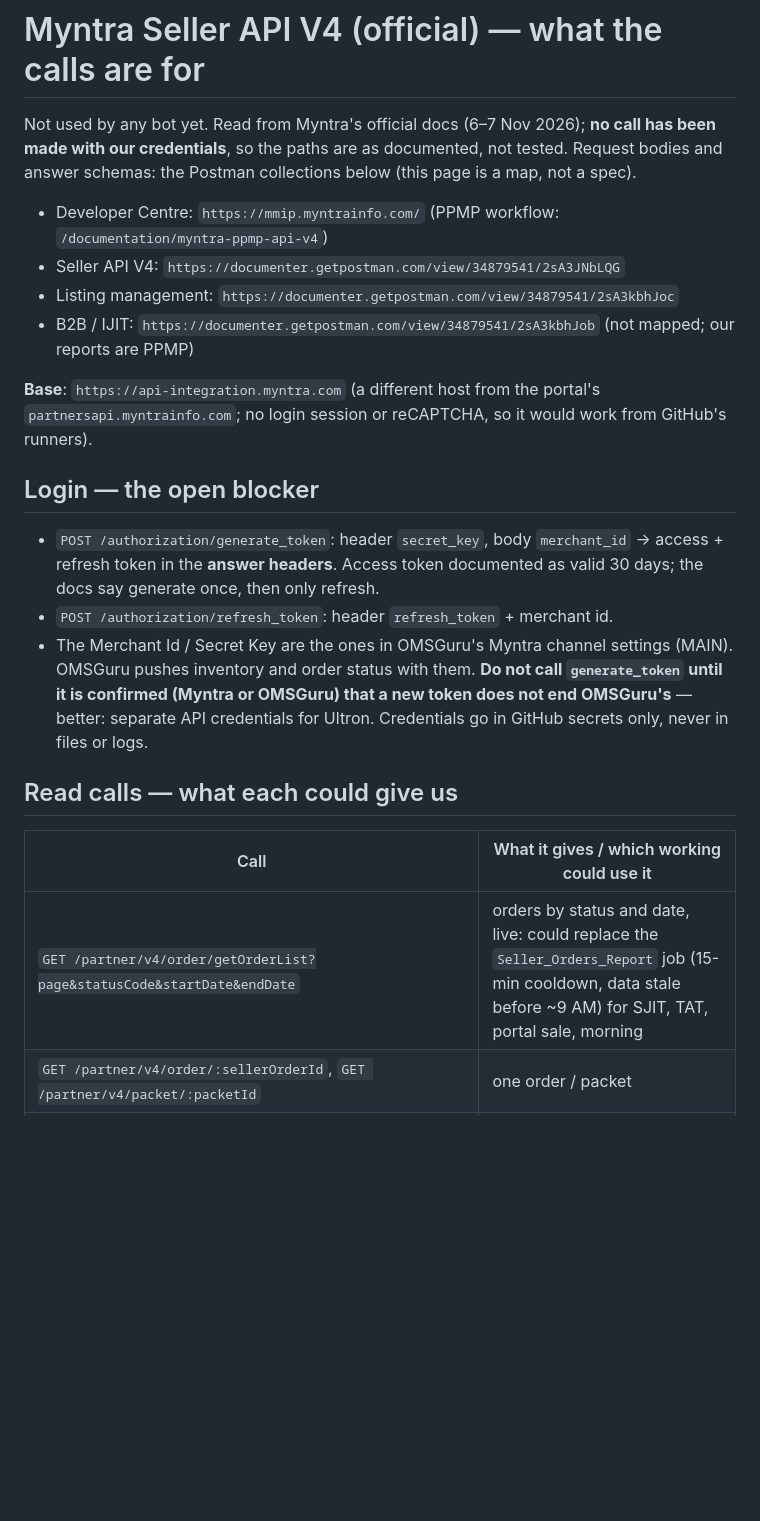
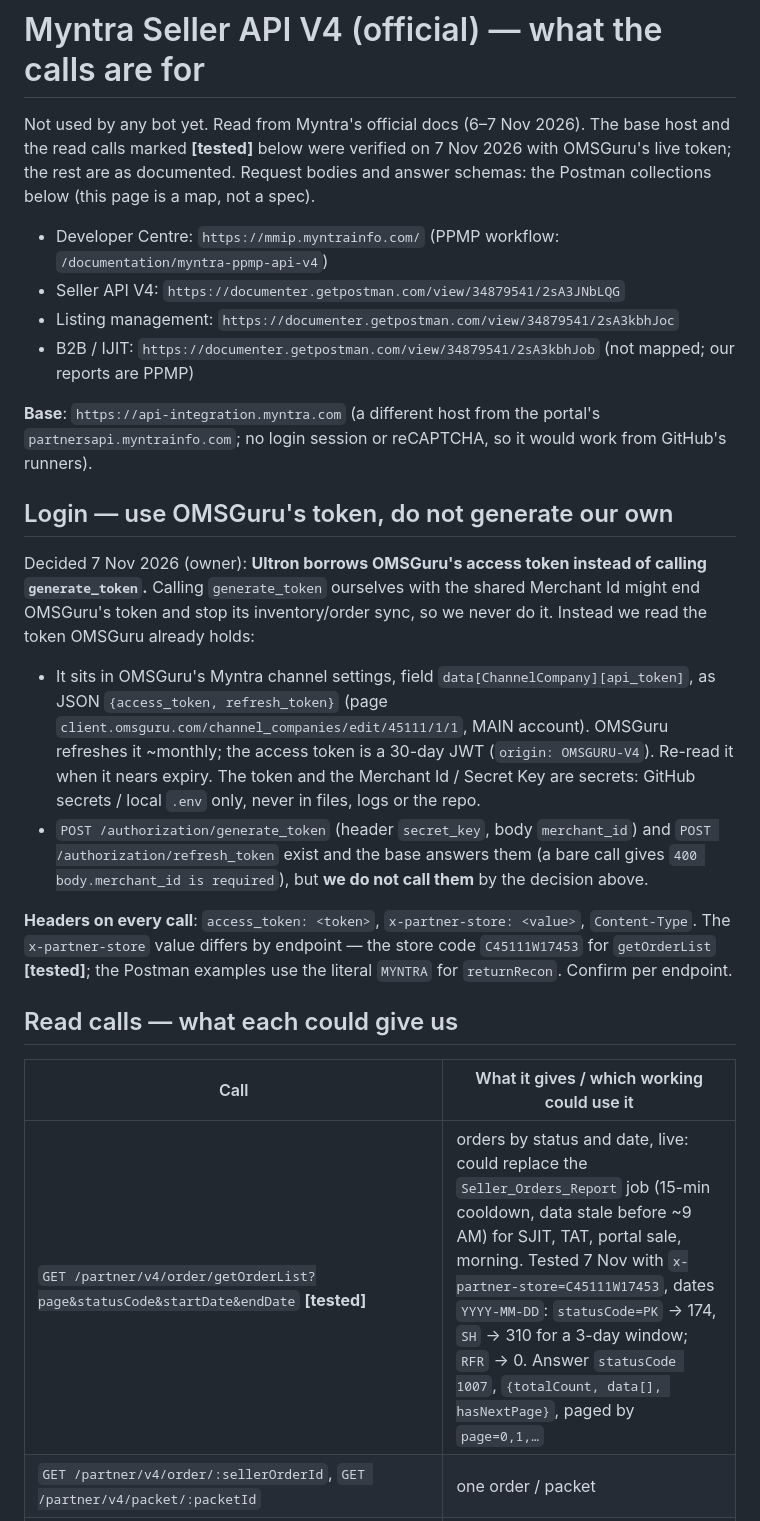
Before and after one commit to bindalbhikan/Ultron, a Markdown page: docs/knowledge/myntra-seller-api.md, the part around one of its changes. Rendered like a GitHub page; blank space fills up the shorter version.

Commit message:
Myntra Seller API: base confirmed, getOrderList tested with OMSGuru's token
Base https://api-integration.myntra.com verified. Decision: Ultron borrows
OMSGuru's existing access token (read from its Myntra channel settings) instead
of calling generate_token, which could end OMSGuru's token. getOrderList tested
read-only (PK 174, SH 310 for 3 days). returnRecon reached but its exact request
shape not pinned yet. No secrets committed (.env only).

Co-Authored-By: Claude Opus 4.8 <noreply@anthropic.com>

```diff
--- a/docs/knowledge/myntra-seller-api.md
+++ b/docs/knowledge/myntra-seller-api.md
@@ -1,8 +1,8 @@
 # Myntra Seller API V4 (official) — what the calls are for
 
-Not used by any bot yet. Read from Myntra's official docs (6–7 Nov 2026); **no call has been made with our
-credentials**, so the paths are as documented, not tested. Request bodies and answer schemas: the Postman
-collections below (this page is a map, not a spec).
+Not used by any bot yet. Read from Myntra's official docs (6–7 Nov 2026). The base host and the read calls
+marked **[tested]** below were verified on 7 Nov 2026 with OMSGuru's live token; the rest are as documented.
+Request bodies and answer schemas: the Postman collections below (this page is a map, not a spec).
 
 - Developer Centre: `https://mmip.myntrainfo.com/` (PPMP workflow: `/documentation/myntra-ppmp-api-v4`)
 - Seller API V4: `https://documenter.getpostman.com/view/34879541/2sA3JNbLQG`
@@ -12,19 +12,28 @@ collections below (this page is a map, not a spec).
 **Base**: `https://api-integration.myntra.com` (a different host from the portal's `partnersapi.myntrainfo.com`;
 no login session or reCAPTCHA, so it would work from GitHub's runners).
 
-## Login — the open blocker
+## Login — use OMSGuru's token, do not generate our own
 
-- `POST /authorization/generate_token`: header `secret_key`, body `merchant_id` → access + refresh token in the
-  **answer headers**. Access token documented as valid 30 days; the docs say generate once, then only refresh.
-- `POST /authorization/refresh_token`: header `refresh_token` + merchant id.
-- The Merchant Id / Secret Key are the ones in OMSGuru's Myntra channel settings (MAIN). OMSGuru pushes
-  inventory and order status with them. **Do not call `generate_token` until it is confirmed (Myntra or
-  OMSGuru) that a new token does not end OMSGuru's** — better: separate API credentials for Ultron.
-  Credentials go in GitHub secrets only, never in files or logs.
+Decided 7 Nov 2026 (owner): **Ultron borrows OMSGuru's access token instead of calling `generate_token`.**
+Calling `generate_token` ourselves with the shared Merchant Id might end OMSGuru's token and stop its
+inventory/order sync, so we never do it. Instead we read the token OMSGuru already holds:
+
+- It sits in OMSGuru's Myntra channel settings, field `data[ChannelCompany][api_token]`, as JSON
+  `{access_token, refresh_token}` (page `client.omsguru.com/channel_companies/edit/45111/1/1`, MAIN account).
+  OMSGuru refreshes it ~monthly; the access token is a 30-day JWT (`origin: OMSGURU-V4`). Re-read it when it
+  nears expiry. The token and the Merchant Id / Secret Key are secrets: GitHub secrets / local `.env` only,
+  never in files, logs or the repo.
+- `POST /authorization/generate_token` (header `secret_key`, body `merchant_id`) and
+  `POST /authorization/refresh_token` exist and the base answers them (a bare call gives
+  `400 body.merchant_id is required`), but **we do not call them** by the decision above.
+
+**Headers on every call**: `access_token: <token>`, `x-partner-store: <value>`, `Content-Type`. The
+`x-partner-store` value differs by endpoint — the store code `C45111W17453` for `getOrderList` **[tested]**;
+the Postman examples use the literal `MYNTRA` for `returnRecon`. Confirm per endpoint.
 
 ## Read calls — what each could give us
 
 | Call | What it gives / which working could use it |
 |---|---|
-| `GET /partner/v4/order/getOrderList?page&statusCode&startDate&endDate` | orders by status and date, live: could replace the `Seller_Orders_Report` job (15-min cooldown, data stale before ~9 AM) for SJIT, TAT, portal sale, morning |
+| `GET /partner/v4/order/getOrderList?page&statusCode&startDate&endDate` **[tested]** | orders by status and date, live: could replace the `Seller_Orders_Report` job (15-min cooldown, data stale before ~9 AM) for SJIT, TAT, portal sale, morning. Tested 7 Nov with `x-partner-store=C45111W17453`, dates `YYYY-MM-DD`: `statusCode=PK` → 174, `SH` → 310 for a 3-day window; `RFR` → 0. Answer `statusCode 1007`, `{totalCount, data[], hasNextPage}`, paged by `page=0,1,…` |
 | `GET /partner/v4/order/:sellerOrderId`, `GET /partner/v4/packet/:packetId` | one order / packet |
```
Also changed, not shown: other parts of docs/knowledge/myntra-seller-api.md (+1 -1 lines).
